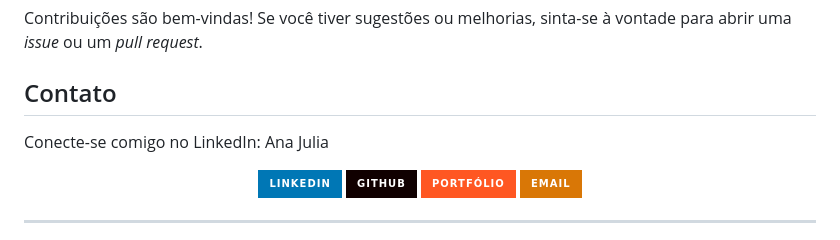
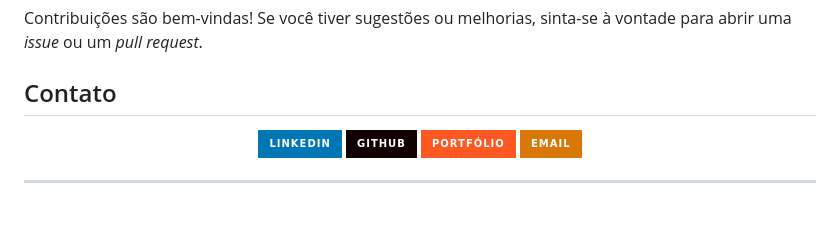
Before and after one commit to ajtoriani/Ritma, a Markdown page: README.md, the part around the change. GitHub-like rendering; badges without logos; blank space fills up the shorter version.

Commit message:
Remove LinkedIn contact details from README
Removed personal LinkedIn contact information from the README.

```diff
--- a/README.md
+++ b/README.md
@@ -91,9 +91,6 @@ ritma/
 Contribuições são bem-vindas! Se você tiver sugestões ou melhorias, sinta-se à vontade para abrir uma _issue_ ou um _pull request_.
 
 ## Contato
-Conecte-se comigo no LinkedIn:
-Ana Julia
-
 
 <p align="center"> <a href="https://www.linkedin.com/in/anajuliatoriani/"> <img src="https://img.shields.io/badge/LinkedIn-0077B5?style=for-the-badge&logo=linkedin&logoColor=white"/> </a> <a href="https://github.com/anajuliatoriani"> <img src="https://img.shields.io/badge/GitHub-100000?style=for-the-badge&logo=github&logoColor=white"/> </a> <a href="https://anajuliatorianipessoa.vercel.app/"> <img src="https://img.shields.io/badge/Portfólio-FF5722?style=for-the-badge&logo=html5&logoColor=white"/> </a> <a href="mailto:anajuliatoriani@gmail.com"> <img src="https://img.shields.io/badge/Email-D97706?style=for-the-badge&logo=gmail&logoColor=white"/> </a> </p>
 
```
